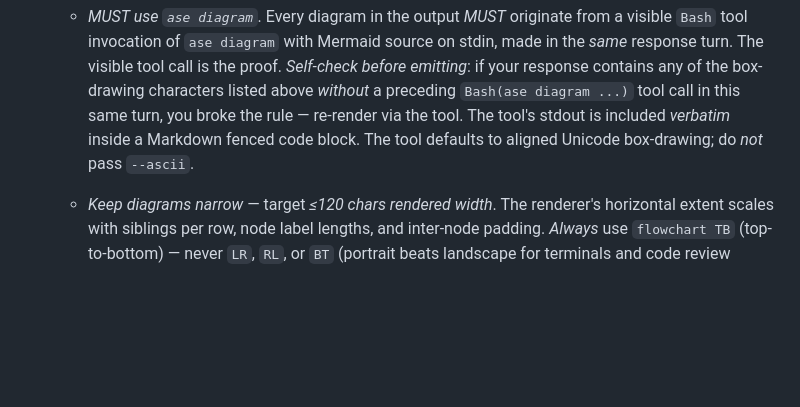
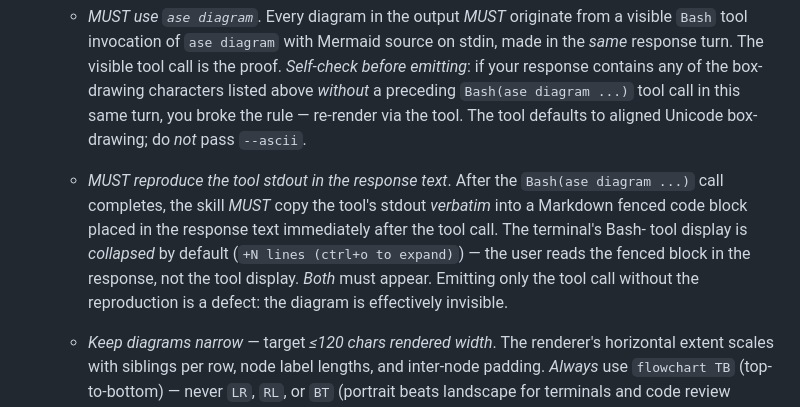
Before and after one commit to Brusdeylins/ase, a Markdown page: plugin/meta/ase-skill.md, the part around the change. Rendered like a GitHub page; blank space fills up the shorter version.

Commit message:
require reproducing ase diagram stdout in response text, not just as bash tool output

```diff
--- a/plugin/meta/ase-skill.md
+++ b/plugin/meta/ase-skill.md
@@ -43,9 +43,20 @@ Skill Output
         contains any of the box-drawing characters listed above
         *without* a preceding `Bash(ase diagram ...)` tool call
         in this same turn, you broke the rule — re-render via
-        the tool. The tool's stdout is included *verbatim*
-        inside a Markdown fenced code block. The tool defaults
-        to aligned Unicode box-drawing; do *not* pass `--ascii`.
+        the tool. The tool defaults to aligned Unicode box-
+        drawing; do *not* pass `--ascii`.
+
+    -   *MUST reproduce the tool stdout in the response text*.
+        After the `Bash(ase diagram ...)` call completes, the
+        skill *MUST* copy the tool's stdout *verbatim* into a
+        Markdown fenced code block placed in the response text
+        immediately after the tool call. The terminal's Bash-
+        tool display is *collapsed* by default (`+N lines
+        (ctrl+o to expand)`) — the user reads the fenced block
+        in the response, not the tool display. *Both* must
+        appear. Emitting only the tool call without the
+        reproduction is a defect: the diagram is effectively
+        invisible.
 
     -   *Keep diagrams narrow* — target *≤120 chars rendered
         width*. The renderer's horizontal extent scales with
```
